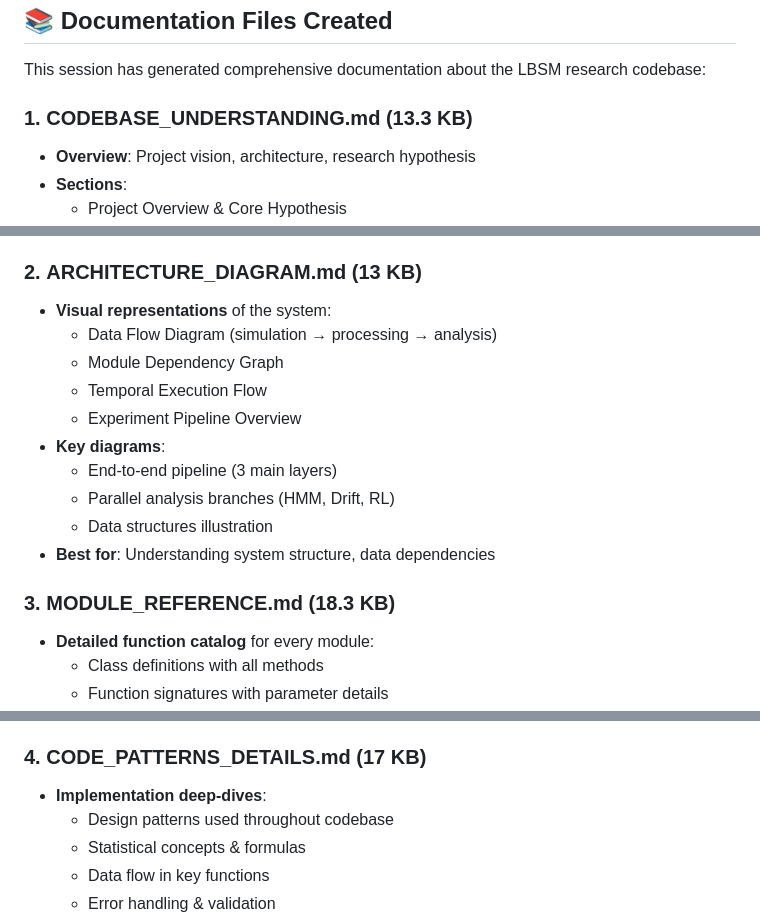
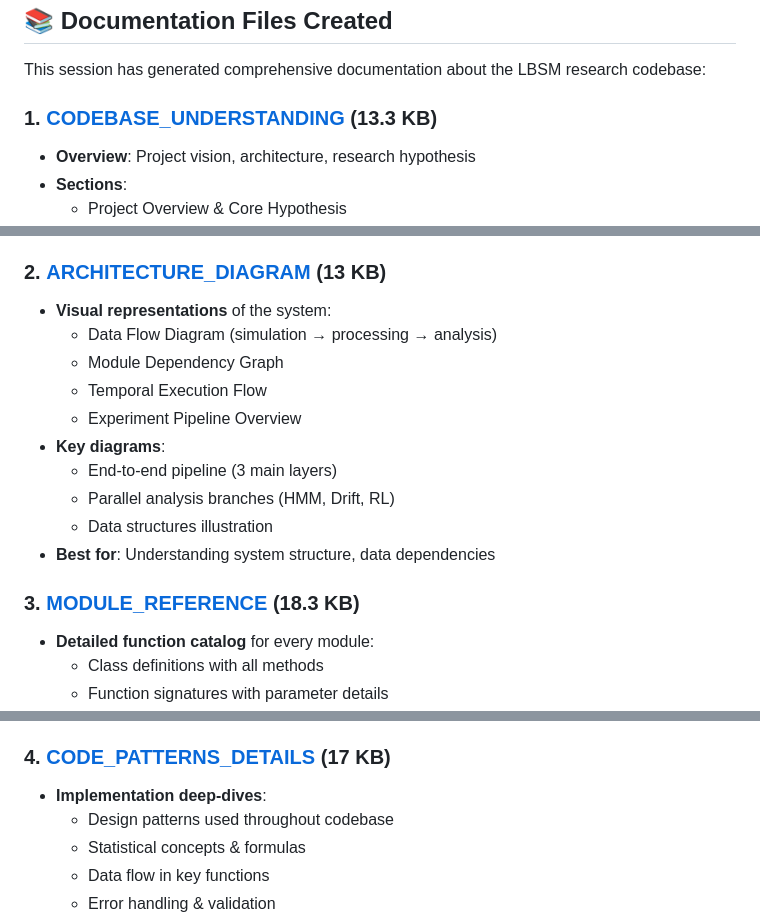
Before and after one commit to PardhuSreeRushiVarma20060119/lbsm-research, a Markdown page: docs/references/Readme.md, 3 parts joined by grey strips. Rendered like a GitHub page.

```diff
--- a/docs/references/QUICK_REFERENCE.md
+++ b/docs/references/Readme.md
@@ -4,7 +4,7 @@
 
 This session has generated comprehensive documentation about the LBSM research codebase:
 
-### 1. **CODEBASE_UNDERSTANDING.md** (13.3 KB)
+### 1. **[CODEBASE_UNDERSTANDING](./CODEBASE_UNDERSTANDING.md)** (13.3 KB)
    - **Overview**: Project vision, architecture, research hypothesis
    - **Sections**:
      - Project Overview & Core Hypothesis
@@ -17,7 +17,7 @@ This session has generated comprehensive documentation about the LBSM research c
      - Code Organization Principles
    - **Best for**: Getting oriented, understanding big picture
 
-### 2. **ARCHITECTURE_DIAGRAM.md** (13 KB)
+### 2. **[ARCHITECTURE_DIAGRAM](./ARCHITECTURE_DIAGRAM.md)** (13 KB)
    - **Visual representations** of the system:
      - Data Flow Diagram (simulation → processing → analysis)
      - Module Dependency Graph
@@ -29,7 +29,7 @@ This session has generated comprehensive documentation about the LBSM research c
      - Data structures illustration
    - **Best for**: Understanding system structure, data dependencies
 
-### 3. **MODULE_REFERENCE.md** (18.3 KB)
+### 3. **[MODULE_REFERENCE](./MODULE_REFERENCE.md)** (18.3 KB)
    - **Detailed function catalog** for every module:
      - Class definitions with all methods
      - Function signatures with parameter details
@@ -42,7 +42,7 @@ This session has generated comprehensive documentation about the LBSM research c
      - Factory functions and result containers
    - **Best for**: API reference, looking up specific functions
 
-### 4. **CODE_PATTERNS_DETAILS.md** (17 KB)
+### 4. **[CODE_PATTERNS_DETAILS](./CODE_PATTERNS_DETAILS.md)** (17 KB)
    - **Implementation deep-dives**:
      - Design patterns used throughout codebase
      - Statistical concepts & formulas
```
Also changed, not shown: other parts of docs/references/Readme.md (+2 -7 lines).
